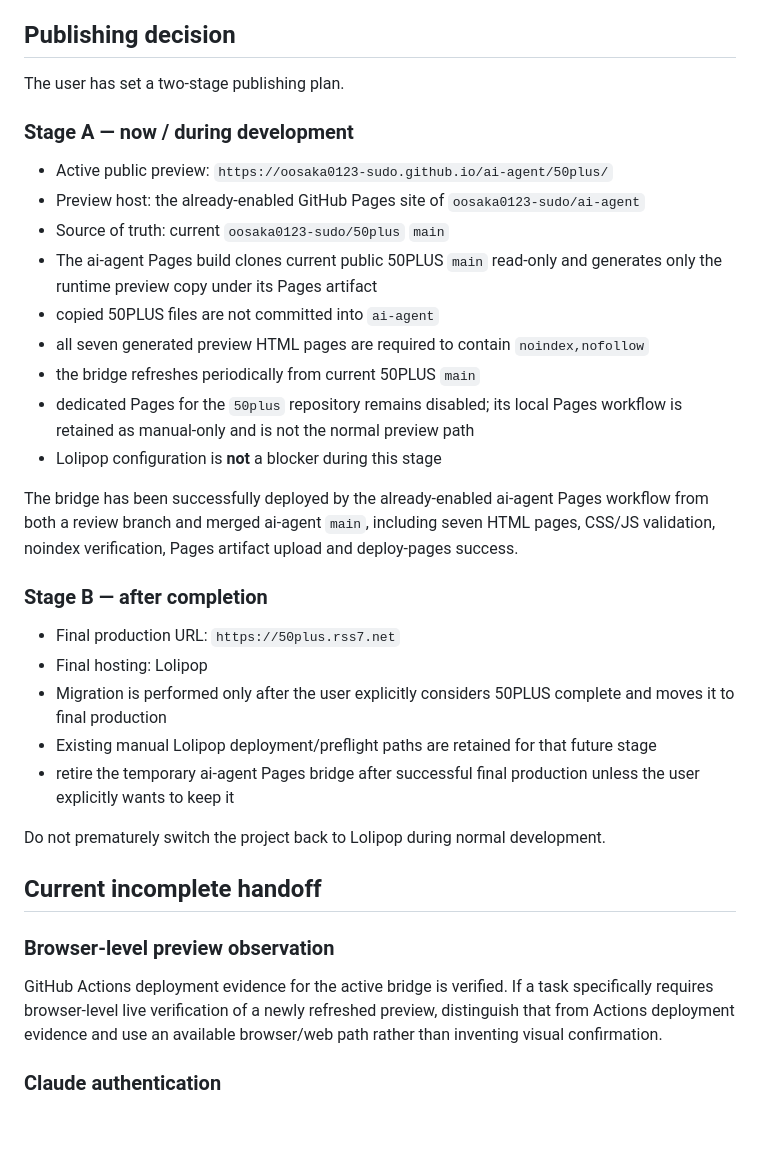
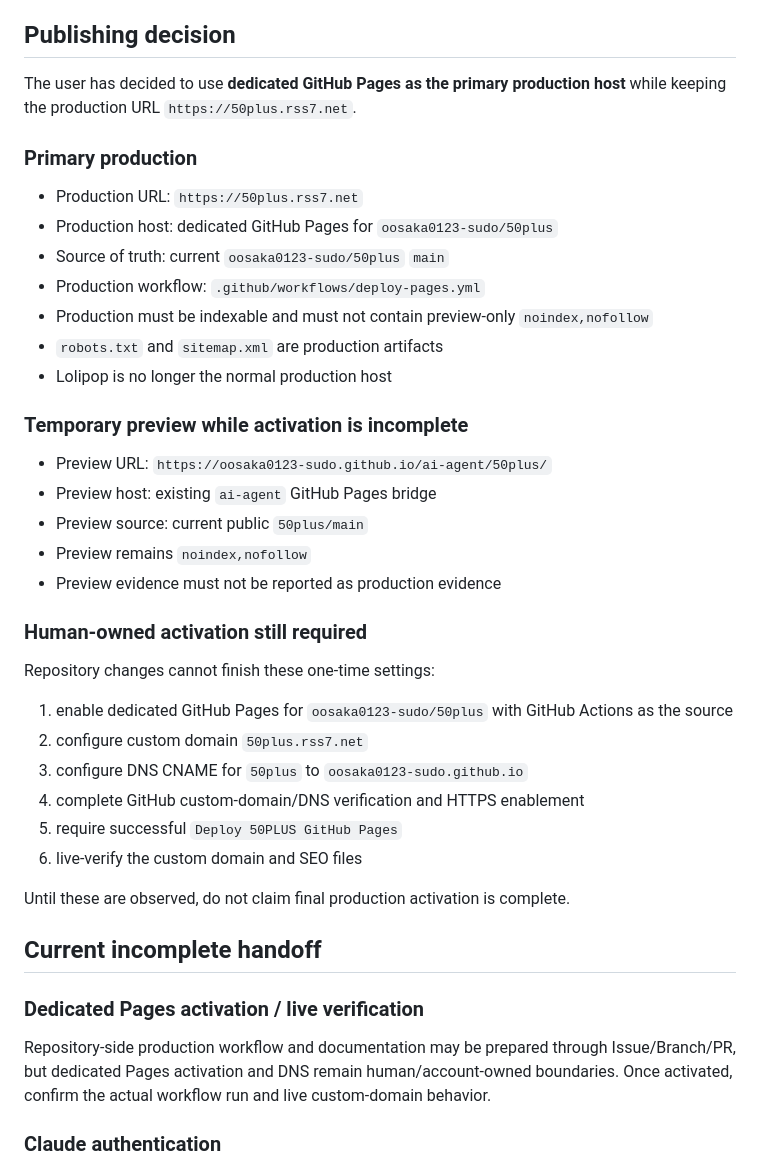
Before and after one commit to oosaka0123-sudo/50plus, a Markdown page: HANDOFF.md, the part around one of its changes. Rendered like a GitHub page; blank space fills up the shorter version.

Commit message:
docs: update production activation handoff

```diff
--- a/HANDOFF.md
+++ b/HANDOFF.md
@@ -38,37 +38,44 @@ The repository-side MVP foundation is in place:
 
 ## Publishing decision
 
-The user has set a two-stage publishing plan.
+The user has decided to use **dedicated GitHub Pages as the primary production host** while keeping the production URL `https://50plus.rss7.net`.
 
-### Stage A — now / during development
+### Primary production
 
-- Active public preview: `https://oosaka0123-sudo.github.io/ai-agent/50plus/`
-- Preview host: the already-enabled GitHub Pages site of `oosaka0123-sudo/ai-agent`
+- Production URL: `https://50plus.rss7.net`
+- Production host: dedicated GitHub Pages for `oosaka0123-sudo/50plus`
 - Source of truth: current `oosaka0123-sudo/50plus` `main`
-- The ai-agent Pages build clones current public 50PLUS `main` read-only and generates only the runtime preview copy under its Pages artifact
-- copied 50PLUS files are not committed into `ai-agent`
-- all seven generated preview HTML pages are required to contain `noindex,nofollow`
-- the bridge refreshes periodically from current 50PLUS `main`
-- dedicated Pages for the `50plus` repository remains disabled; its local Pages workflow is retained as manual-only and is not the normal preview path
-- Lolipop configuration is **not** a blocker during this stage
+- Production workflow: `.github/workflows/deploy-pages.yml`
+- Production must be indexable and must not contain preview-only `noindex,nofollow`
+- `robots.txt` and `sitemap.xml` are production artifacts
+- Lolipop is no longer the normal production host
 
-The bridge has been successfully deployed by the already-enabled ai-agent Pages workflow from both a review branch and merged ai-agent `main`, including seven HTML pages, CSS/JS validation, noindex verification, Pages artifact upload and deploy-pages success.
+### Temporary preview while activation is incomplete
 
-### Stage B — after completion
+- Preview URL: `https://oosaka0123-sudo.github.io/ai-agent/50plus/`
+- Preview host: existing `ai-agent` GitHub Pages bridge
+- Preview source: current public `50plus/main`
+- Preview remains `noindex,nofollow`
+- Preview evidence must not be reported as production evidence
 
-- Final production URL: `https://50plus.rss7.net`
-- Final hosting: Lolipop
-- Migration is performed only after the user explicitly considers 50PLUS complete and moves it to final production
-- Existing manual Lolipop deployment/preflight paths are retained for that future stage
-- retire the temporary ai-agent Pages bridge after successful final production unless the user explicitly wants to keep it
+### Human-owned activation still required
 
-Do not prematurely switch the project back to Lolipop during normal development.
+Repository changes cannot finish these one-time settings:
+
+1. enable dedicated GitHub Pages for `oosaka0123-sudo/50plus` with GitHub Actions as the source
+2. configure custom domain `50plus.rss7.net`
+3. configure DNS CNAME for `50plus` to `oosaka0123-sudo.github.io`
+4. complete GitHub custom-domain/DNS verification and HTTPS enablement
+5. require successful `Deploy 50PLUS GitHub Pages`
+6. live-verify the custom domain and SEO files
+
+Until these are observed, do not claim final production activation is complete.
 
 ## Current incomplete handoff
 
-### Browser-level preview observation
+### Dedicated Pages activation / live verification
 
-GitHub Actions deployment evidence for the active bridge is verified. If a task specifically requires browser-level live verification of a newly refreshed preview, distinguish that from Actions deployment evidence and use an available browser/web path rather than inventing visual confirmation.
+Repository-side production workflow and documentation may be prepared through Issue/Branch/PR, but dedicated Pages activation and DNS remain human/account-owned boundaries. Once activated, confirm the actual workflow run and live custom-domain behavior.
 
 ### Claude authentication
 
```
Also changed, not shown: other parts of HANDOFF.md (+10 -18 lines).
